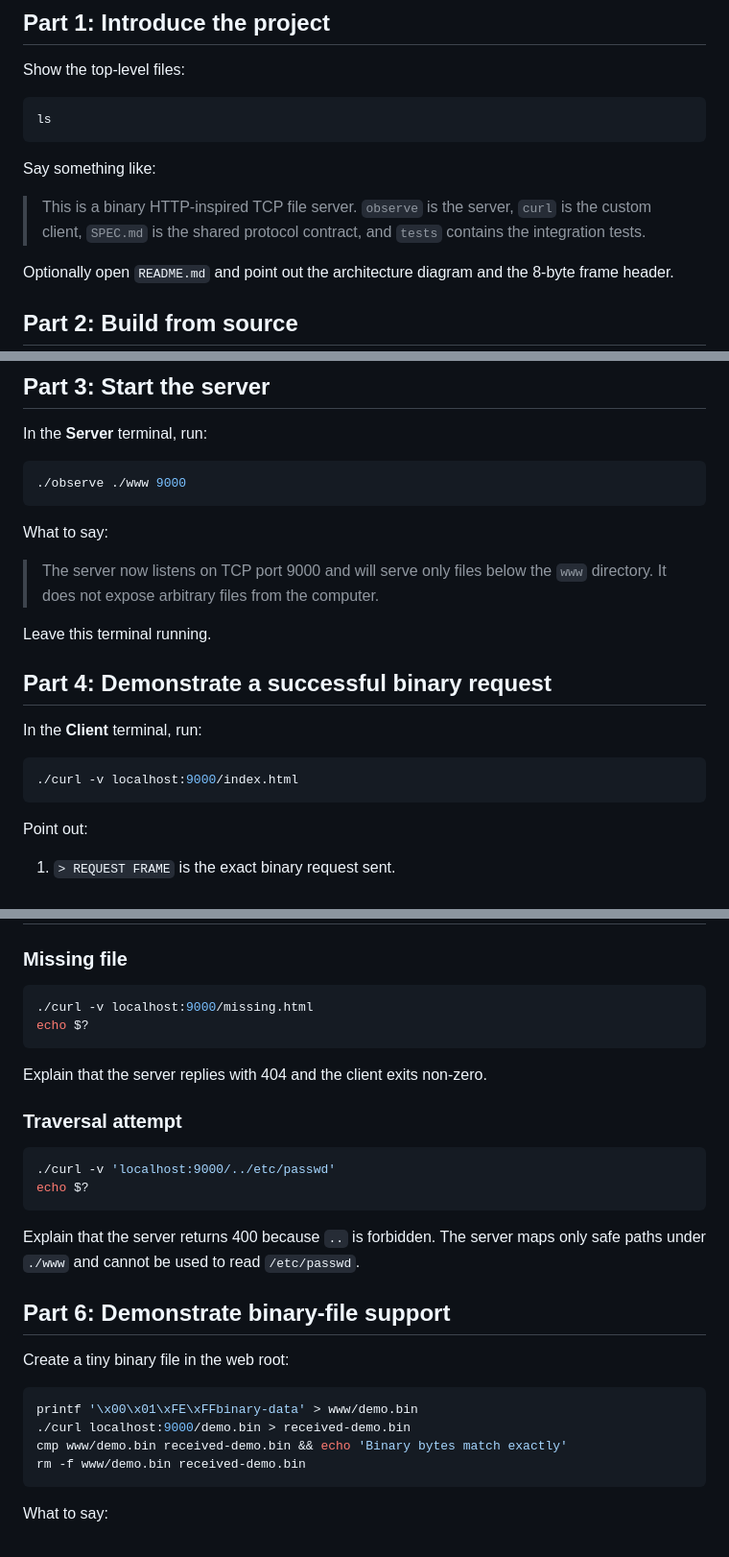
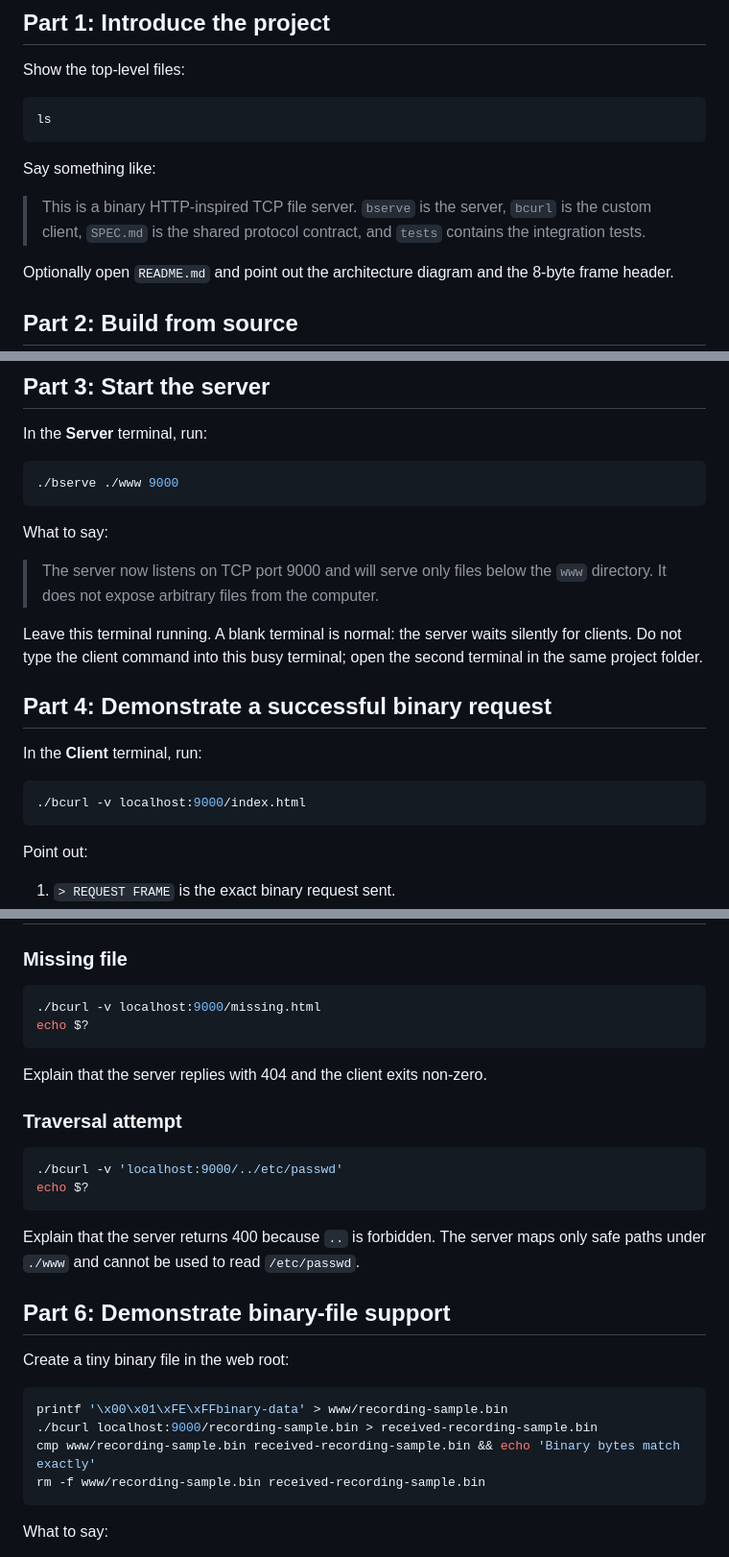
Before and after one commit to Avishkar74/Network_Architecture, a Markdown page: Project/DEMO.md, 3 parts joined by grey strips. Shown at 96% size. GitHub-like rendering.

Commit message:
Fix Network Architecture project: DEMO.md

````diff
--- a/Project/DEMO.md
+++ b/Project/DEMO.md
@@ -37,8 +37,8 @@ ls
 
 Say something like:
 
-> This is a binary HTTP-inspired TCP file server. `observe` is the server,
-> `curl` is the custom client, `SPEC.md` is the shared protocol contract, and
+> This is a binary HTTP-inspired TCP file server. `bserve` is the server,
+> `bcurl` is the custom client, `SPEC.md` is the shared protocol contract, and
 > `tests` contains the integration tests.
 
 Optionally open `README.md` and point out the architecture diagram and the
@@ -63,7 +63,7 @@ What to say:
 In the **Server** terminal, run:
 
 ```bash
-./observe ./www 9000
+./bserve ./www 9000
 ```
 
 What to say:
@@ -71,14 +71,16 @@ What to say:
 > The server now listens on TCP port 9000 and will serve only files below the
 > `www` directory. It does not expose arbitrary files from the computer.
 
-Leave this terminal running.
+Leave this terminal running. A blank terminal is normal: the server waits
+silently for clients. Do not type the client command into this busy terminal;
+open the second terminal in the same project folder.
 
 ## Part 4: Demonstrate a successful binary request
 
 In the **Client** terminal, run:
 
 ```bash
-./curl -v localhost:9000/index.html
+./bcurl -v localhost:9000/index.html
 ```
 
 Point out:
@@ -99,7 +101,7 @@ For a byte-by-byte explanation, open the examples in `SPEC.md` while recording.
 ### Missing file
 
 ```bash
-./curl -v localhost:9000/missing.html
+./bcurl -v localhost:9000/missing.html
 echo $?
 ```
 
@@ -108,7 +110,7 @@ Explain that the server replies with 404 and the client exits non-zero.
 ### Traversal attempt
 
 ```bash
-./curl -v 'localhost:9000/../etc/passwd'
+./bcurl -v 'localhost:9000/../etc/passwd'
 echo $?
 ```
 
@@ -120,10 +122,10 @@ only safe paths under `./www` and cannot be used to read `/etc/passwd`.
 Create a tiny binary file in the web root:
 
 ```bash
-printf '\x00\x01\xFE\xFFbinary-data' > www/demo.bin
-./curl localhost:9000/demo.bin > received-demo.bin
-cmp www/demo.bin received-demo.bin && echo 'Binary bytes match exactly'
-rm -f www/demo.bin received-demo.bin
+printf '\x00\x01\xFE\xFFbinary-data' > www/recording-sample.bin
+./bcurl localhost:9000/recording-sample.bin > received-recording-sample.bin
+cmp www/recording-sample.bin received-recording-sample.bin && echo 'Binary bytes match exactly'
+rm -f www/recording-sample.bin received-recording-sample.bin
 ```
 
 What to say:
````
Also changed, not shown: other parts of Project/DEMO.md (+12 -0 lines).
